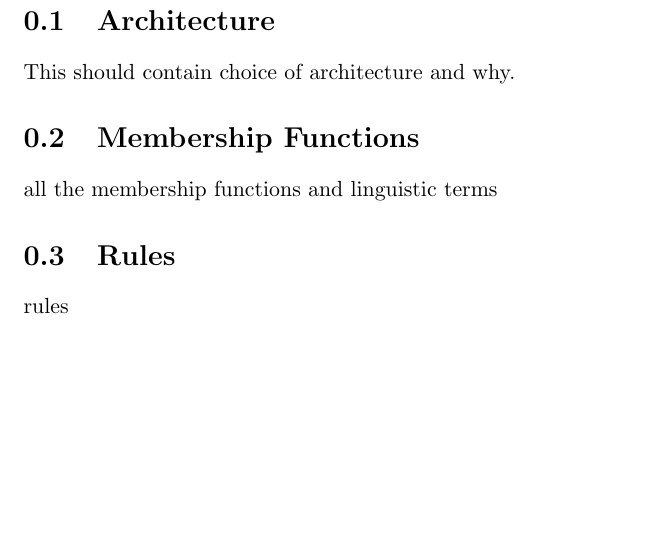
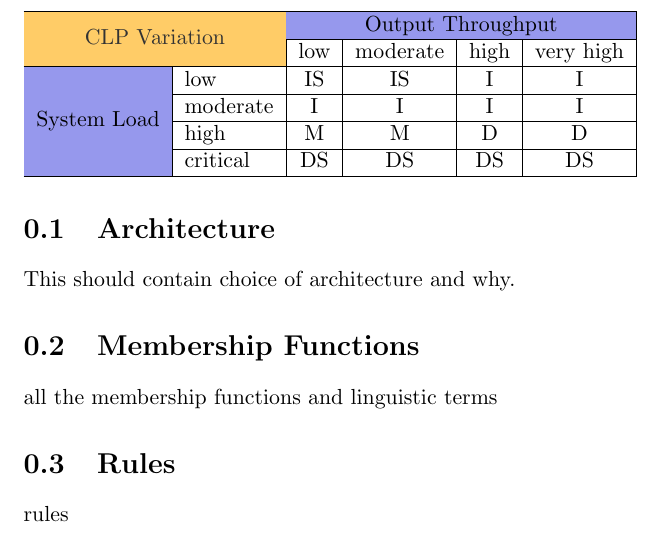
Before and after one commit to JT-projetos/Cint_projeto1, a LaTeX document (report/src/main.tex): part of page 2 of 3, cut at the place of the change, the shorter picture padded with empty space. Compiled offline with pdfLaTeX.

Commit message:
all outputs

```diff
--- a/report/src/main.tex
+++ b/report/src/main.tex
@@ -5,6 +5,10 @@
 % Packages
 \usepackage{amsmath}
 \usepackage{graphicx}
+\usepackage{color}
+\usepackage[table,xcdraw]{xcolor}
+\usepackage{multirow}
+
 
 % set image file paths
 \graphicspath{ {./../../output/mamdani\_triangular/} }
@@ -36,6 +40,20 @@ all the membership functions and linguistic terms
 \section{Rules}
 rules
 
+\begin{table}[]
+\begin{tabular}{|
+>{\columncolor[HTML]{9698ED}}c l|cccc|}
+\hline
+\multicolumn{2}{|c|}{\cellcolor[HTML]{FFCC67}{\color[HTML]{333333} }}                                & \multicolumn{4}{c|}{\cellcolor[HTML]{9698ED}Output Throughput}                                                        \\ \cline{3-6}
+\multicolumn{2}{|c|}{\multirow{-2}{*}{\cellcolor[HTML]{FFCC67}{\color[HTML]{333333} CLP Variation}}} & \multicolumn{1}{l|}{low} & \multicolumn{1}{l|}{moderate} & \multicolumn{1}{l|}{high} & \multicolumn{1}{l|}{very high} \\ \hline
+\multicolumn{1}{|c|}{\cellcolor[HTML]{9698ED}}                                     & low             & \multicolumn{1}{c|}{IS}  & \multicolumn{1}{c|}{IS}       & \multicolumn{1}{c|}{I}    & I                              \\ \cline{2-6}
+\multicolumn{1}{|c|}{\cellcolor[HTML]{9698ED}}                                     & moderate        & \multicolumn{1}{c|}{I}   & \multicolumn{1}{c|}{I}        & \multicolumn{1}{c|}{I}    & I                              \\ \cline{2-6}
+\multicolumn{1}{|c|}{\cellcolor[HTML]{9698ED}}                                     & high            & \multicolumn{1}{c|}{M}   & \multicolumn{1}{c|}{M}        & \multicolumn{1}{c|}{D}    & D                              \\ \cline{2-6}
+\multicolumn{1}{|c|}{\multirow{-4}{*}{\cellcolor[HTML]{9698ED}System Load}}        & critical        & \multicolumn{1}{c|}{DS}  & \multicolumn{1}{c|}{DS}       & \multicolumn{1}{c|}{DS}   & DS                             \\ \hline
+\end{tabular}
+\end{table}
+
+
 \section{Results}
 
 
```
Also changed, not shown: fuzzy/output/mamdani_gaussian/io_graphs/CLP.png, fuzzy/output/mamdani_gaussian/io_graphs/Latency.png, fuzzy/output/mamdani_gaussian/io_graphs/MemoryUsage.png, fuzzy/output/mamdani_gaussian/io_graphs/ProcessorLoad.png, fuzzy/output/mamdani_gaussian_v2/io_graphs/CLP.png (added), fuzzy/output/mamdani_gaussian_v2/io_graphs/SystemLoad.png (added), fuzzy/output/mamdani_gaussian_v2/io_graphs/Througthput.png (added), fuzzy/output/mamdani_gaussian_v2/memory_processor_3d/memory_processor_3d.png (added), fuzzy/output/mamdani_triangular_v2/io_graphs/CLP.png (added), fuzzy/output/mamdani_triangular_v2/io_graphs/SystemLoad.png (added), fuzzy/output/mamdani_triangular_v2/io_graphs/Througthput.png (added), fuzzy/output/mamdani_triangular_v2/memory_processor_3d/memory_processor_3d.png (added), 5 other files.
